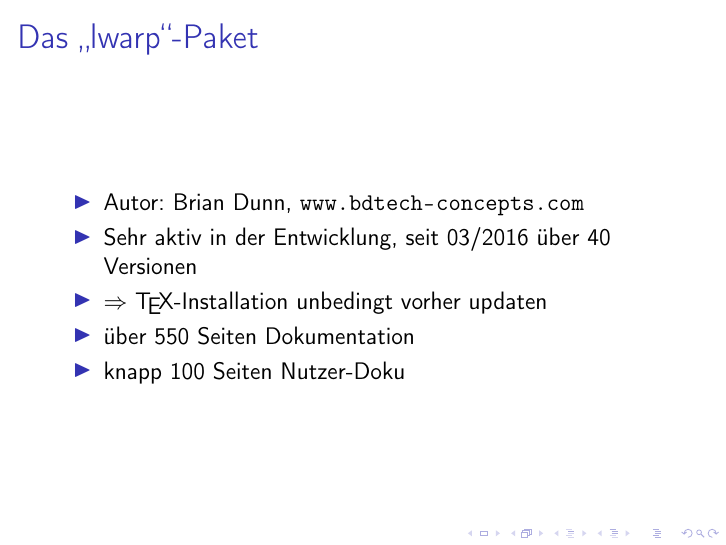
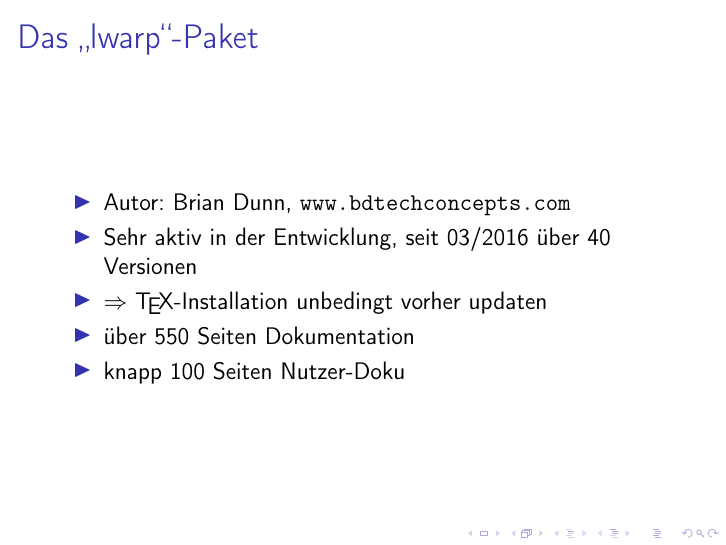
Before and after one commit to UweZiegenhagen/TalksAndArticles, LaTeX slides (2017-Dante-Herbst-LaTeX-ePub/Ziegenhagen-LaTeX-ePub-Folien.tex): page 6 of 19. Compiled offline with pdfLaTeX.

Commit message:
fixed hyphen in bdtechconcepts url

```diff
--- a/2017-Dante-Herbst-LaTeX-ePub/Ziegenhagen-LaTeX-ePub-Folien.tex
+++ b/2017-Dante-Herbst-LaTeX-ePub/Ziegenhagen-LaTeX-ePub-Folien.tex
@@ -132,7 +132,7 @@ EPUB:
 \framesubtitle{~}
 
 \begin{itemize}
-\item Autor: Brian Dunn, \url{www.bdtech-concepts.com}
+\item Autor: Brian Dunn, \url{www.bdtechconcepts.com}
 \item Sehr aktiv in der Entwicklung, seit 03/2016 über 40 Versionen
 \item $\Rightarrow$ \TeX-Installation unbedingt vorher updaten
 \item über 550 Seiten Dokumentation
```
